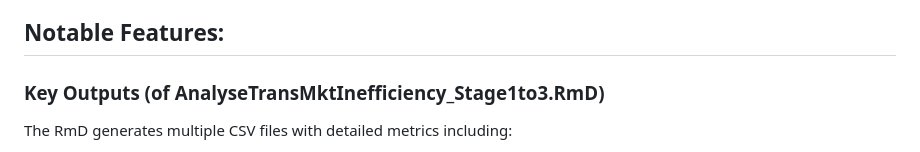
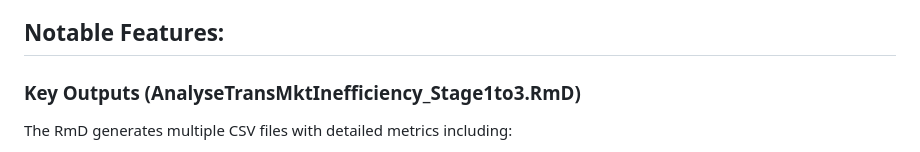
Before and after one commit to stajie99/PredictiveModels, a Markdown page: taxi_market_code/README.md, the part around the change. Drawn GitHub-style.

```diff
--- a/taxi_market_code/README.md
+++ b/taxi_market_code/README.md
@@ -13,7 +13,7 @@ This project was funded and in collabration with LTA. The local taxi operators i
 
 ## Notable Features:
 
-### Key Outputs (of AnalyseTransMktInefficiency_Stage1to3.RmD)
+### Key Outputs (AnalyseTransMktInefficiency_Stage1to3.RmD)
 
 The RmD generates multiple CSV files with detailed metrics including:
  - 1. **Percentage breakdowns of booking types** (phone, TPB, street hail)
```
